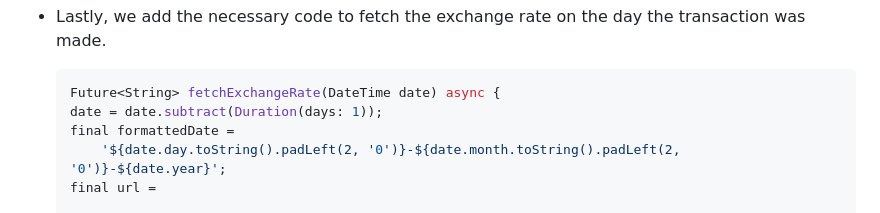
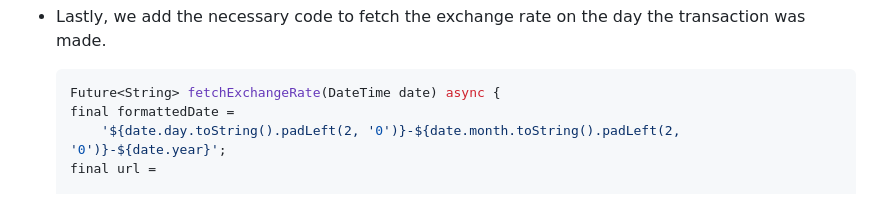
Before and after one commit to emreozsoy/flutter-foreign-stock-tax-calculator, a Markdown page: README.md, the part around the change. GitHub-like rendering.

````diff
--- a/README.md
+++ b/README.md
@@ -73,7 +73,6 @@ The goal is to provide individuals who engage in small-scale buying and selling
 
     ```dart
   Future<String> fetchExchangeRate(DateTime date) async {
-    date = date.subtract(Duration(days: 1));
     final formattedDate =
         '${date.day.toString().padLeft(2, '0')}-${date.month.toString().padLeft(2, '0')}-${date.year}';
     final url =
````
